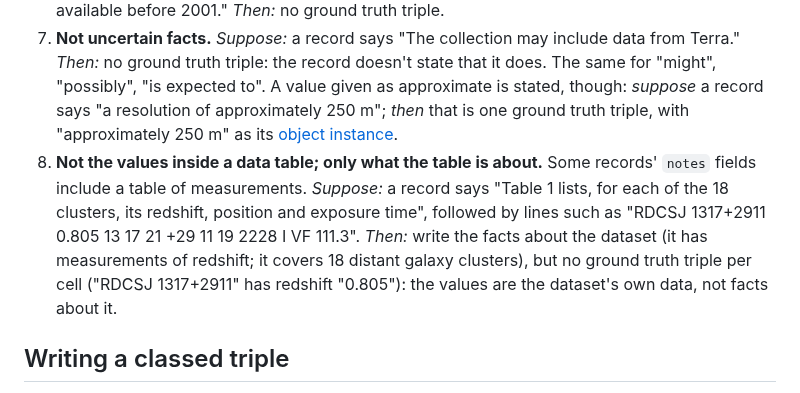
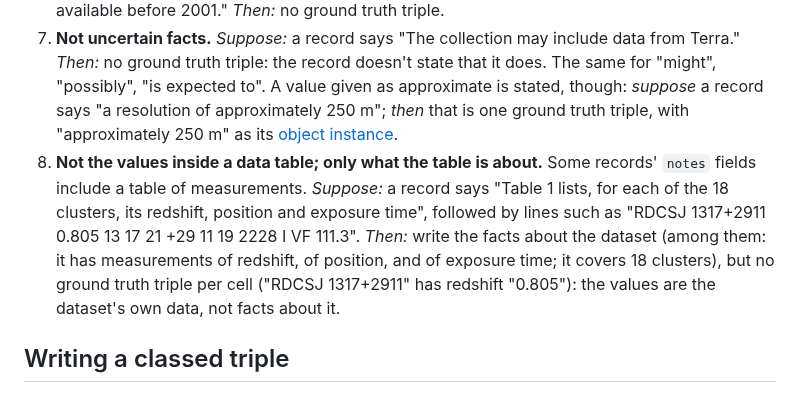
Before and after one commit to iulia-iordanescu/datanasagov_KG_proj, a Markdown page: annotations/guidelines.md, the part around the change. Rendered like a GitHub page.

Commit message:
Rule 8: its example states only what its record says

```diff
--- a/annotations/guidelines.md
+++ b/annotations/guidelines.md
@@ -19,7 +19,7 @@ The ground truth is the answer key extraction (step 060) is evaluated against (s
 5. **Not opinions.** Leave out words such as "great".
 6. **Not negated facts.** A ground truth triple can't say "not". *Suppose:* a record says "Data are not available before 2001." *Then:* no ground truth triple.
 7. **Not uncertain facts.** *Suppose:* a record says "The collection may include data from Terra." *Then:* no ground truth triple: the record doesn't state that it does. The same for "might", "possibly", "is expected to". A value given as approximate is stated, though: *suppose* a record says "a resolution of approximately 250 m"; *then* that is one ground truth triple, with "approximately 250 m" as its [object instance](../docs/terminology.md#2-triples).
-8. **Not the values inside a data table; only what the table is about.** Some records' `notes` fields include a table of measurements. *Suppose:* a record says "Table 1 lists, for each of the 18 clusters, its redshift, position and exposure time", followed by lines such as "RDCSJ 1317+2911 0.805 13 17 21 +29 11 19 2228 I VF 111.3". *Then:* write the facts about the dataset (it has measurements of redshift; it covers 18 distant galaxy clusters), but no ground truth triple per cell ("RDCSJ 1317+2911" has redshift "0.805"): the values are the dataset's own data, not facts about it.
+8. **Not the values inside a data table; only what the table is about.** Some records' `notes` fields include a table of measurements. *Suppose:* a record says "Table 1 lists, for each of the 18 clusters, its redshift, position and exposure time", followed by lines such as "RDCSJ 1317+2911 0.805 13 17 21 +29 11 19 2228 I VF 111.3". *Then:* write the facts about the dataset (among them: it has measurements of redshift, of position, and of exposure time; it covers 18 clusters), but no ground truth triple per cell ("RDCSJ 1317+2911" has redshift "0.805"): the values are the dataset's own data, not facts about it.
 
 ## Writing a classed triple
 
```
